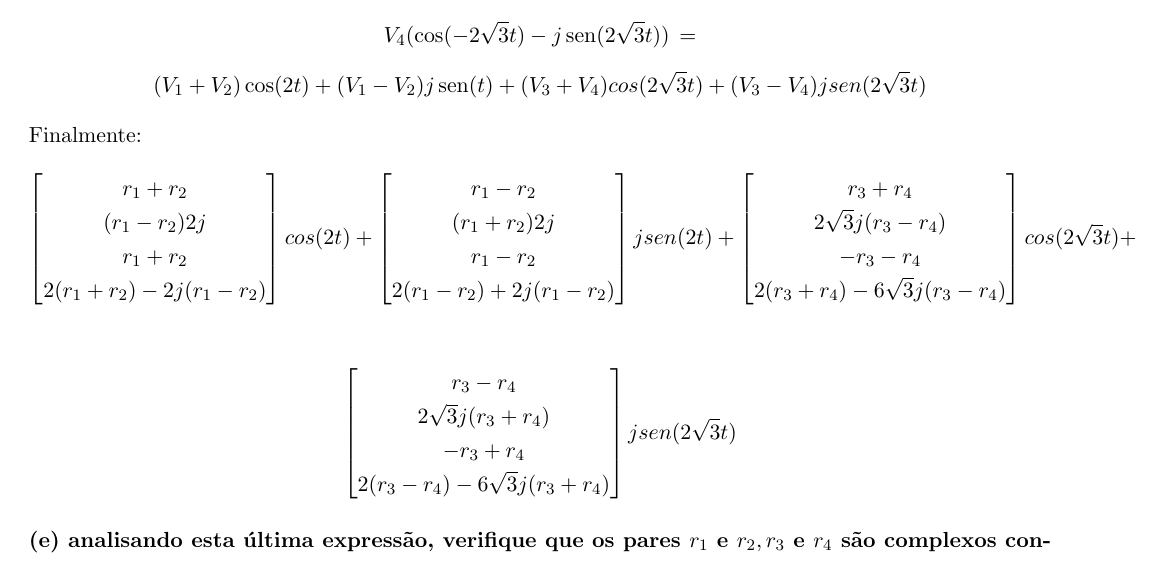
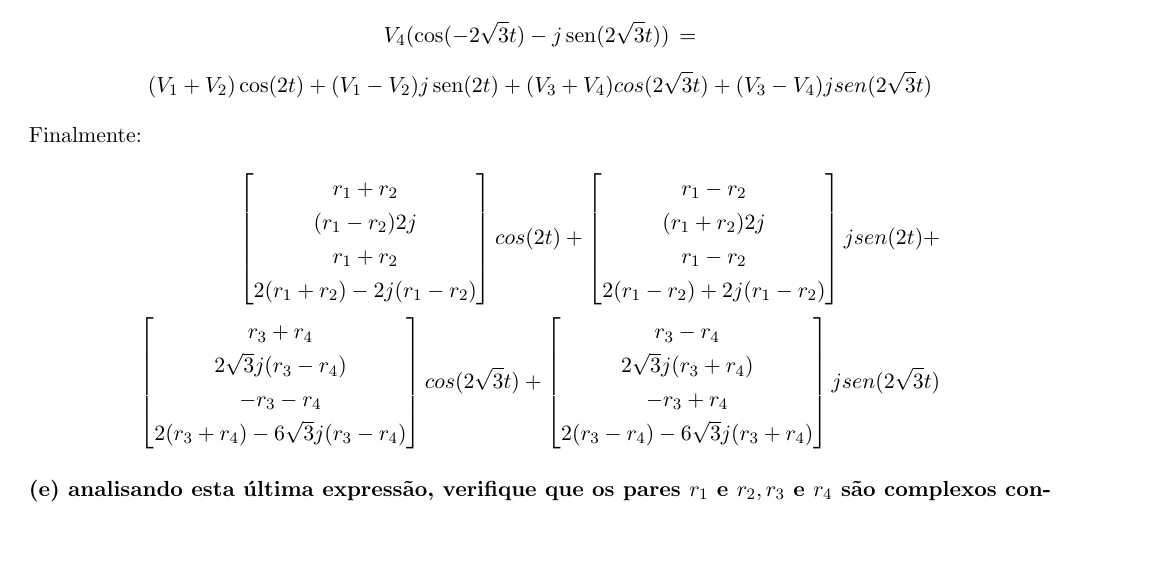
Before and after one commit to mhscardoso/Sig.Sistems, a LaTeX document (Trabalho 4/Trabalho4.tex): part of page 9 of 10, cut so that both start at the same text, the shorter picture padded with empty space. Compiled offline with pdfLaTeX.

Commit message:
Question 2 - d/f - corrections

```diff
--- a/Trabalho 4/Trabalho4.tex
+++ b/Trabalho 4/Trabalho4.tex
@@ -634,7 +634,7 @@ Ao aplicar na expressão da questão anterior, obtemos:
 \[V_2(\cos(-2t)-j\sen(2t)) \, +\]
 \[V_3(\cos(2\sqrt{3}t)+j\sen(2\sqrt{3}t)) \, +\]
 \[V_4(\cos(-2\sqrt{3}t)-j\sen(2\sqrt{3}t)) \, =\]
-\[(V_1+V_2)\cos(2t) + (V_1-V_2)j\sen(t) + (V_3+V_4)cos(2\sqrt{3}t) + (V_3-V_4)jsen(2\sqrt{3}t)\]
+\[(V_1+V_2)\cos(2t) + (V_1-V_2)j\sen(2t) + (V_3+V_4)cos(2\sqrt{3}t) + (V_3-V_4)jsen(2\sqrt{3}t)\]
 
 Finalmente:
 \begin{align*}
@@ -651,7 +651,7 @@ Finalmente:
       r_1-r_2\\
       2(r_1-r_2)+2j(r_1-r_2)
     \end{bmatrix}
-    jsen(2t) +
+    jsen(2t) +\\
   \begin{bmatrix}
     r_3+r_4\\
     2\sqrt{3}j(r_3-r_4)\\
@@ -659,9 +659,6 @@ Finalmente:
     2(r_3+r_4)-6\sqrt{3}j(r_3-r_4)
   \end{bmatrix}
   cos(2\sqrt{3}t) +
-\end{align*}
-
-\begin{align*}
   \begin{bmatrix}
     r_3-r_4\\
     2\sqrt{3}j(r_3+r_4)\\
```
Also changed, not shown: Trabalho 4/Trabalho4.pdf.
